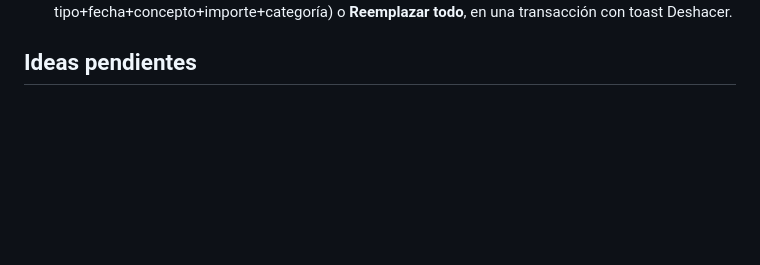
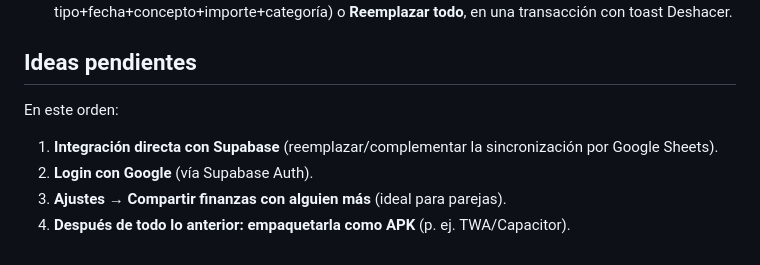
Before and after one commit to jeal1498/PWA-Finance, a Markdown page: CLAUDE.md, the part around the change. GitHub-like rendering; blank space fills up the shorter version.

Commit message:
Pendientes: Supabase, login con Google, compartir finanzas y APK (#186)
Claude-Session: https://claude.ai/code/session_01P2CDbdMiyeaaooi7xa8HVm

Co-authored-by: Claude <noreply@anthropic.com>

```diff
--- a/CLAUDE.md
+++ b/CLAUDE.md
@@ -48,3 +48,8 @@ PWA de uso propio para llevar **pagos con abonos** (el ahorro es una categoría
 - **Importar** (`datos.js`): JSON `{app:'secondbrain', movimientos, metas}` o CSV (Tipo, Fecha, Concepto, Categoría, Importe, Abonado, Id; acepta `,` `;` tab, fechas `AAAA-MM-DD` o `DD/MM/AAAA`; renglones «Ingreso» se omiten). Modo **Agregar** (por id; sin id, hash de tipo+fecha+concepto+importe+categoría) o **Reemplazar todo**, en una transacción con toast Deshacer.
 
 ## Ideas pendientes
+En este orden:
+1. **Integración directa con Supabase** (reemplazar/complementar la sincronización por Google Sheets).
+2. **Login con Google** (vía Supabase Auth).
+3. **Ajustes → Compartir finanzas con alguien más** (ideal para parejas).
+4. **Después de todo lo anterior: empaquetarla como APK** (p. ej. TWA/Capacitor).
```
